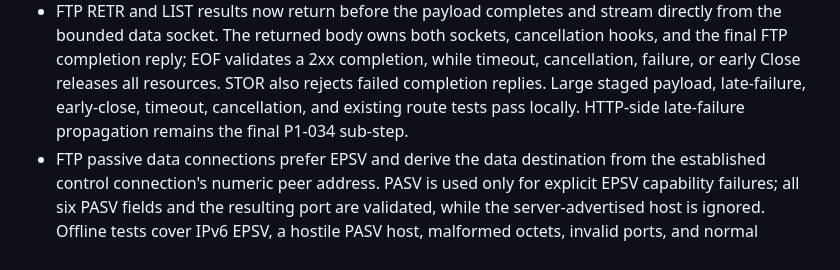
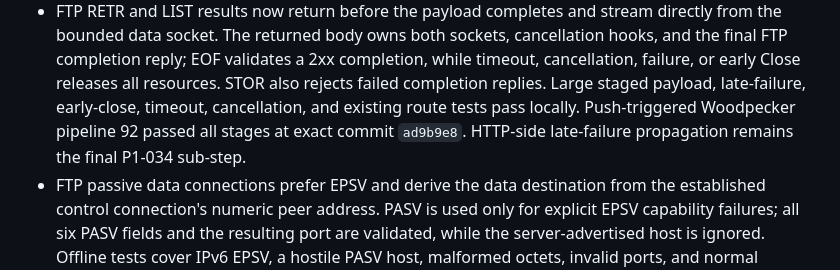
Before and after one commit to ryancnelson/new-delegate, a Markdown page: CURRENT-STATE.md, the part around the change. Rendered like a GitHub page.

```diff
--- a/CURRENT-STATE.md
+++ b/CURRENT-STATE.md
@@ -17,8 +17,9 @@ Last verified: 2026-09-04
   completion, while timeout, cancellation, failure, or early Close releases all
   resources. STOR also rejects failed completion replies. Large staged payload,
   late-failure, early-close, timeout, cancellation, and existing route tests
-  pass locally. HTTP-side late-failure propagation remains the final P1-034
-  sub-step.
+  pass locally. Push-triggered Woodpecker pipeline 92 passed all stages at
+  exact commit `ad9b9e8`. HTTP-side late-failure propagation remains the final
+  P1-034 sub-step.
 - FTP passive data connections prefer EPSV and derive the data destination from
   the established control connection's numeric peer address. PASV is used only
   for explicit EPSV capability failures; all six PASV fields and the resulting
```
Also changed, not shown: BACKLOG.md (+2 -2 lines).
